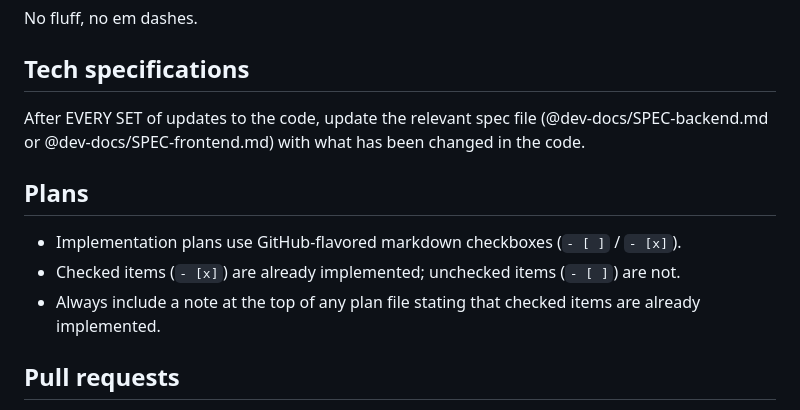
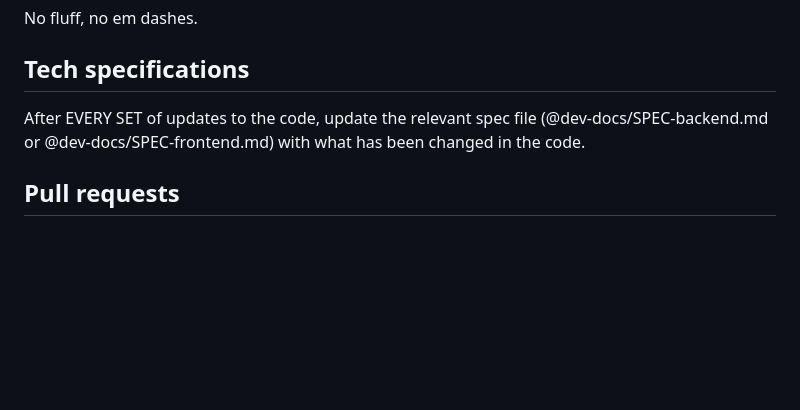
Before and after one commit to Wat-Street/datastream, a Markdown page: AGENTS.md, the part around the change. Rendered like a GitHub page; blank space fills up the shorter version.

Commit message:
docs: remove checkbox-based planning from agent instructions

```diff
--- a/AGENTS.md
+++ b/AGENTS.md
@@ -56,12 +56,6 @@ No fluff, no em dashes.
 
 After EVERY SET of updates to the code, update the relevant spec file (@dev-docs/SPEC-backend.md or @dev-docs/SPEC-frontend.md) with what has been changed in the code.
 
-## Plans
-
-- Implementation plans use GitHub-flavored markdown checkboxes (`- [ ]` / `- [x]`).
-- Checked items (`- [x]`) are already implemented; unchecked items (`- [ ]`) are not.
-- Always include a note at the top of any plan file stating that checked items are already implemented.
-
 ## Pull requests
 
 This repository uses Graphite for pull requests, instead of Git. **Never run commands to create or submit PRs without explicit instructions to do so.**
```
